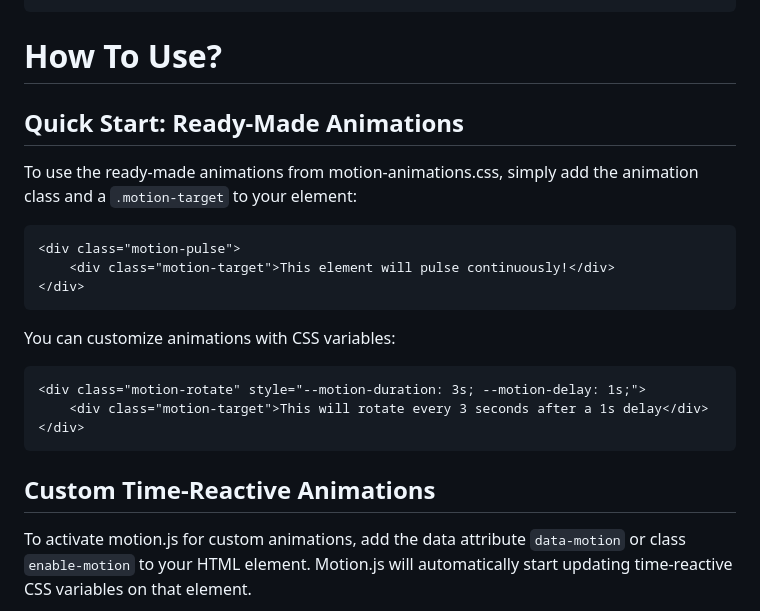
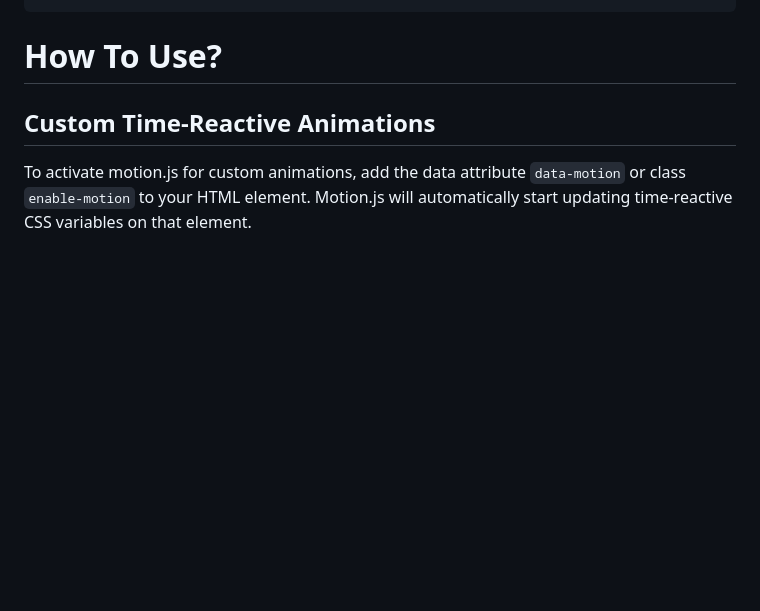
Before and after one commit to iDev-Games/Motion-JS, a Markdown page: README.md, the part around one of its changes. Rendered like a GitHub page; blank space fills up the shorter version.

````diff
--- a/README.md
+++ b/README.md
@@ -82,22 +77,4 @@ For the animation library:
 # How To Use?
-
-## Quick Start: Ready-Made Animations
-
-To use the ready-made animations from motion-animations.css, simply add the animation class and a `.motion-target` to your element:
-
-```html
-<div class="motion-pulse">
-    <div class="motion-target">This element will pulse continuously!</div>
-</div>
-```
-
-You can customize animations with CSS variables:
-
-```html
-<div class="motion-rotate" style="--motion-duration: 3s; --motion-delay: 1s;">
-    <div class="motion-target">This will rotate every 3 seconds after a 1s delay</div>
-</div>
-```
 
 ## Custom Time-Reactive Animations
 
````
Also changed, not shown: other parts of README.md (+0 -5 lines).
